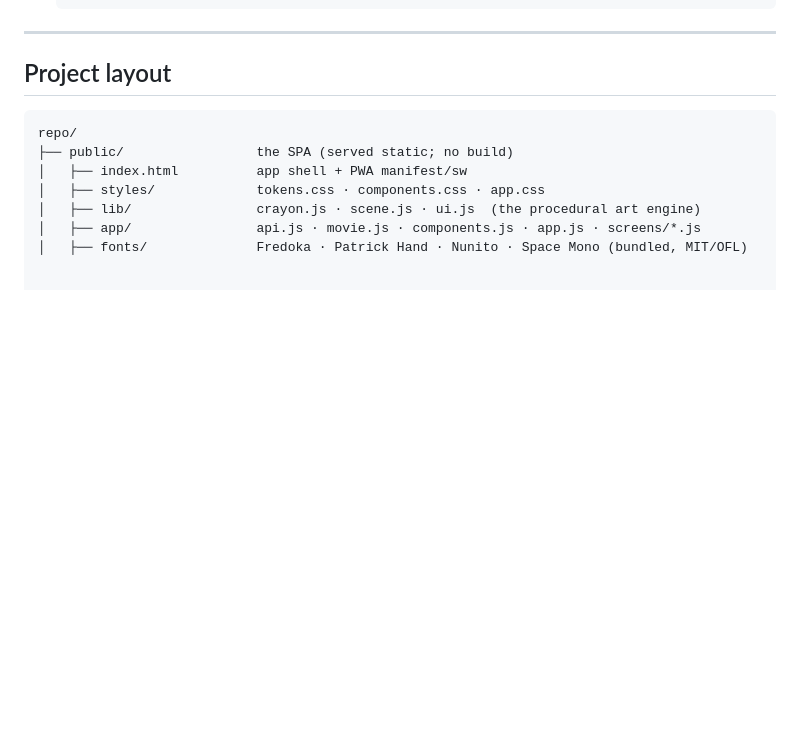
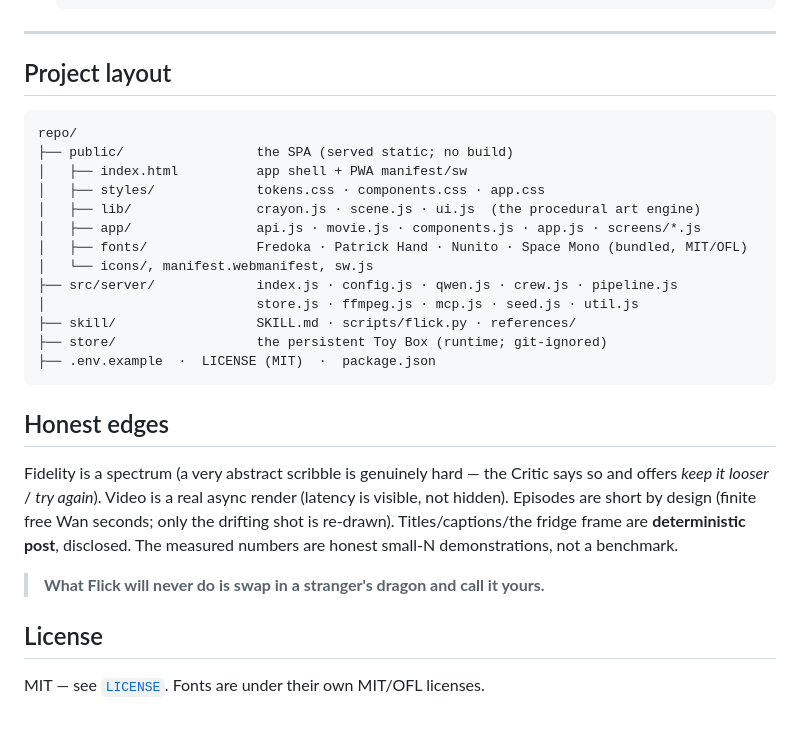
Before and after one commit to RemiKG/flick, a Markdown page: README.md, the part around the change. Rendered like a GitHub page; blank space fills up the shorter version.

Commit message:
finalize readme and polish documentation

````diff
--- a/README.md
+++ b/README.md
@@ -183,3 +183,24 @@ repo/
 │   ├── lib/                crayon.js · scene.js · ui.js  (the procedural art engine)
 │   ├── app/                api.js · movie.js · components.js · app.js · screens/*.js
 │   ├── fonts/              Fredoka · Patrick Hand · Nunito · Space Mono (bundled, MIT/OFL)
+│   └── icons/, manifest.webmanifest, sw.js
+├── src/server/             index.js · config.js · qwen.js · crew.js · pipeline.js
+│                           store.js · ffmpeg.js · mcp.js · seed.js · util.js
+├── skill/                  SKILL.md · scripts/flick.py · references/
+├── store/                  the persistent Toy Box (runtime; git-ignored)
+├── .env.example  ·  LICENSE (MIT)  ·  package.json
+```
+
+## Honest edges
+
+Fidelity is a spectrum (a very abstract scribble is genuinely hard — the Critic says so and
+offers *keep it looser* / *try again*). Video is a real async render (latency is visible, not
+hidden). Episodes are short by design (finite free Wan seconds; only the drifting shot is
+re-drawn). Titles/captions/the fridge frame are **deterministic post**, disclosed. The measured
+numbers are honest small-N demonstrations, not a benchmark.
+
+> **What Flick will never do is swap in a stranger's dragon and call it yours.**
+
+## License
+
+MIT — see [`LICENSE`](./LICENSE). Fonts are under their own MIT/OFL licenses.
````
